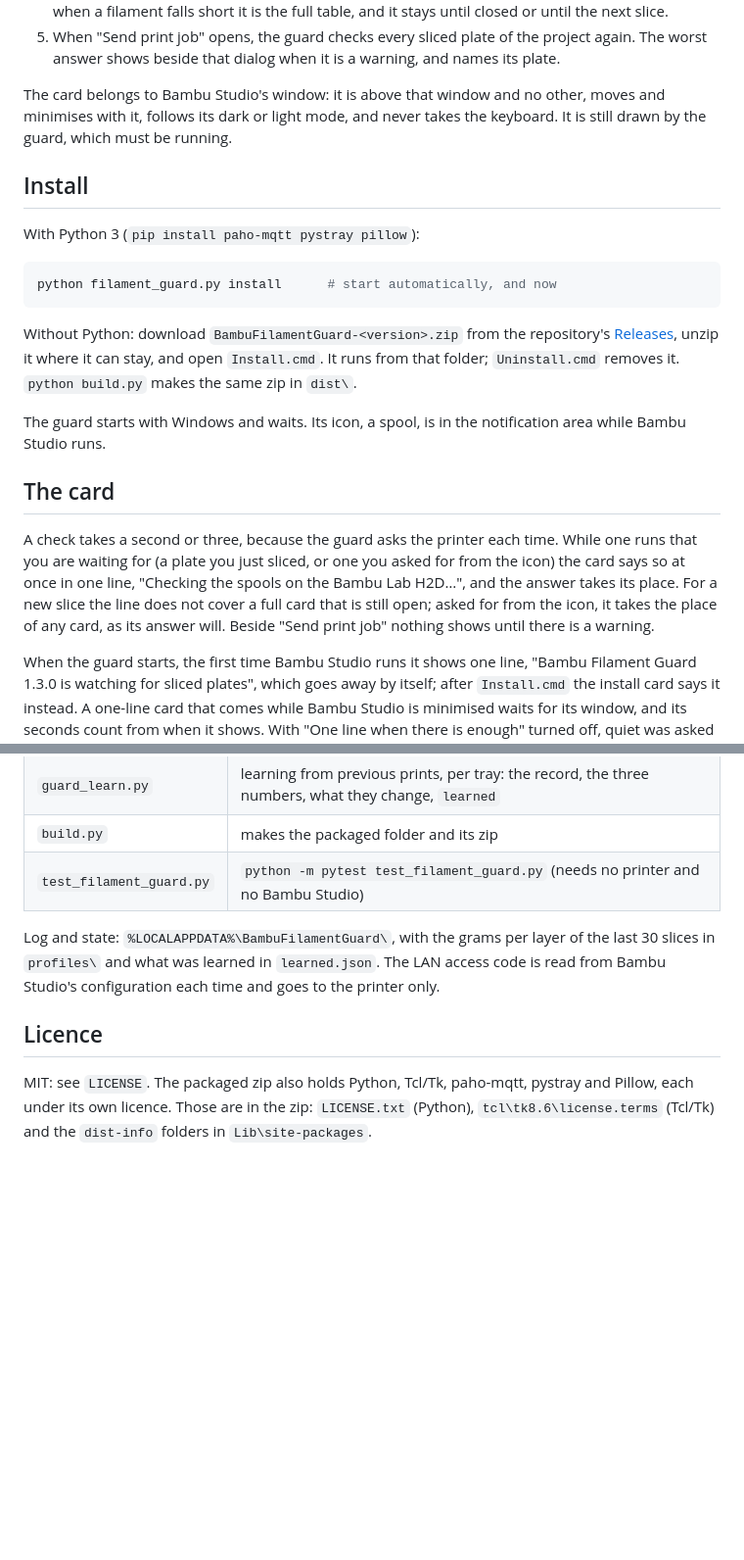
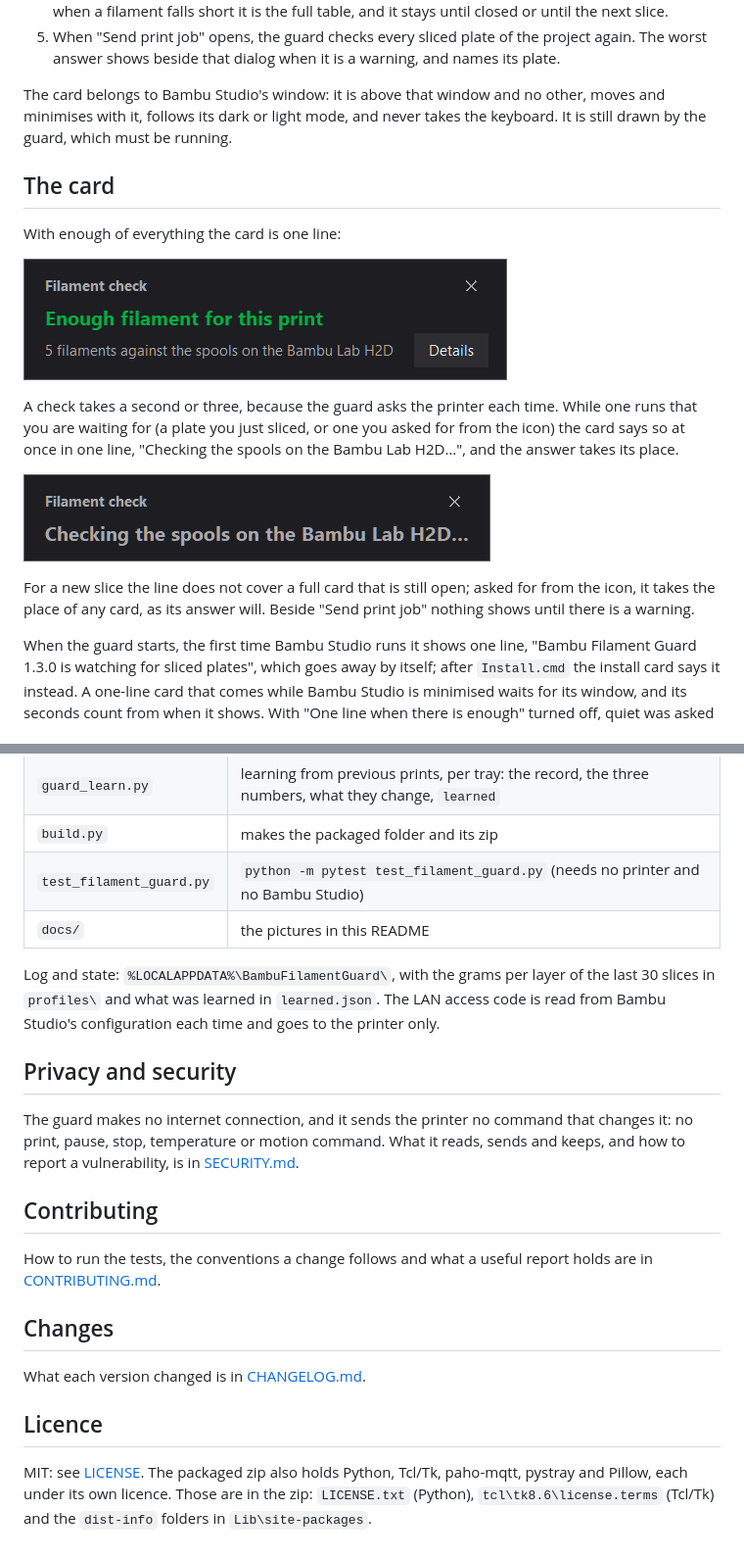
Before and after one commit to parthalon025/bambu-filament-guard, a Markdown page: README.md, 2 parts joined by grey strips. Shown at 98% size. Drawn GitHub-style; pictures changed too: docs/card-checking.png (added), docs/card-enough.png (added); blank space fills up the shorter version.

````diff
--- a/README.md
+++ b/README.md
@@ -12,21 +54,17 @@ Bambu Studio has no plugin interface (v02.09.01.70: the `plugins` folder holds i
 
 The card belongs to Bambu Studio's window: it is above that window and no other, moves and minimises with it, follows its dark or light mode, and never takes the keyboard. It is still drawn by the guard, which must be running.
 
-## Install
-
-With Python 3 (`pip install paho-mqtt pystray pillow`):
-
-```powershell
-python filament_guard.py install      # start automatically, and now
-```
-
-Without Python: download `BambuFilamentGuard-<version>.zip` from the repository's [Releases](https://github.com/parthalon025/bambu-filament-guard/releases), unzip it where it can stay, and open `Install.cmd`. It runs from that folder; `Uninstall.cmd` removes it. `python build.py` makes the same zip in `dist\`.
-
-The guard starts with Windows and waits. Its icon, a spool, is in the notification area while Bambu Studio runs.
-
 ## The card
 
-A check takes a second or three, because the guard asks the printer each time. While one runs that you are waiting for (a plate you just sliced, or one you asked for from the icon) the card says so at once in one line, "Checking the spools on the Bambu Lab H2D…", and the answer takes its place. For a new slice the line does not cover a full card that is still open; asked for from the icon, it takes the place of any card, as its answer will. Beside "Send print job" nothing shows until there is a warning.
+With enough of everything the card is one line:
+
+![The one-line card: "Enough filament for this print", 5 filaments against the spools on the Bambu Lab H2D, with a Details button.](docs/card-enough.png)
+
+A check takes a second or three, because the guard asks the printer each time. While one runs that you are waiting for (a plate you just sliced, or one you asked for from the icon) the card says so at once in one line, "Checking the spools on the Bambu Lab H2D…", and the answer takes its place.
+
+![The one-line card while a check runs: "Checking the spools on the Bambu Lab H2D…".](docs/card-checking.png)
+
+For a new slice the line does not cover a full card that is still open; asked for from the icon, it takes the place of any card, as its answer will. Beside "Send print job" nothing shows until there is a warning.
 
 When the guard starts, the first time Bambu Studio runs it shows one line, "Bambu Filament Guard 1.3.0 is watching for sliced plates", which goes away by itself; after `Install.cmd` the install card says it instead. A one-line card that comes while Bambu Studio is minimised waits for its window, and its seconds count from when it shows. With "One line when there is enough" turned off, quiet was asked for: a new slice shows no "Checking…" line, and the guard no start line.
 
@@ -148,9 +186,22 @@ python filament_guard.py uninstall    # remove the shortcut and stop
 | `guard_learn.py` | learning from previous prints, per tray: the record, the three numbers, what they change, `learned` |
 | `build.py` | makes the packaged folder and its zip |
 | `test_filament_guard.py` | `python -m pytest test_filament_guard.py` (needs no printer and no Bambu Studio) |
+| `docs/` | the pictures in this README |
 
 Log and state: `%LOCALAPPDATA%\BambuFilamentGuard\`, with the grams per layer of the last 30 slices in `profiles\` and what was learned in `learned.json`. The LAN access code is read from Bambu Studio's configuration each time and goes to the printer only.
 
+## Privacy and security
+
+The guard makes no internet connection, and it sends the printer no command that changes it: no print, pause, stop, temperature or motion command. What it reads, sends and keeps, and how to report a vulnerability, is in [SECURITY.md](SECURITY.md).
+
+## Contributing
+
+How to run the tests, the conventions a change follows and what a useful report holds are in [CONTRIBUTING.md](CONTRIBUTING.md).
+
+## Changes
+
+What each version changed is in [CHANGELOG.md](CHANGELOG.md).
+
 ## Licence
 
-MIT: see `LICENSE`. The packaged zip also holds Python, Tcl/Tk, paho-mqtt, pystray and Pillow, each under its own licence. Those are in the zip: `LICENSE.txt` (Python), `tcl\tk8.6\license.terms` (Tcl/Tk) and the `dist-info` folders in `Lib\site-packages`.
+MIT: see [LICENSE](LICENSE). The packaged zip also holds Python, Tcl/Tk, paho-mqtt, pystray and Pillow, each under its own licence. Those are in the zip: `LICENSE.txt` (Python), `tcl\tk8.6\license.terms` (Tcl/Tk) and the `dist-info` folders in `Lib\site-packages`.
````
Also changed, not shown: other parts of README.md (+44 -2 lines), docs/card-warning.png (added).
